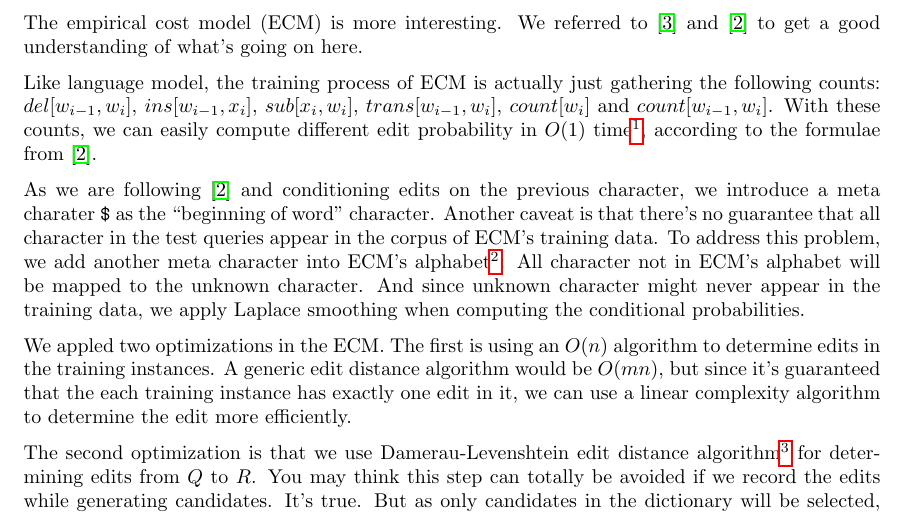
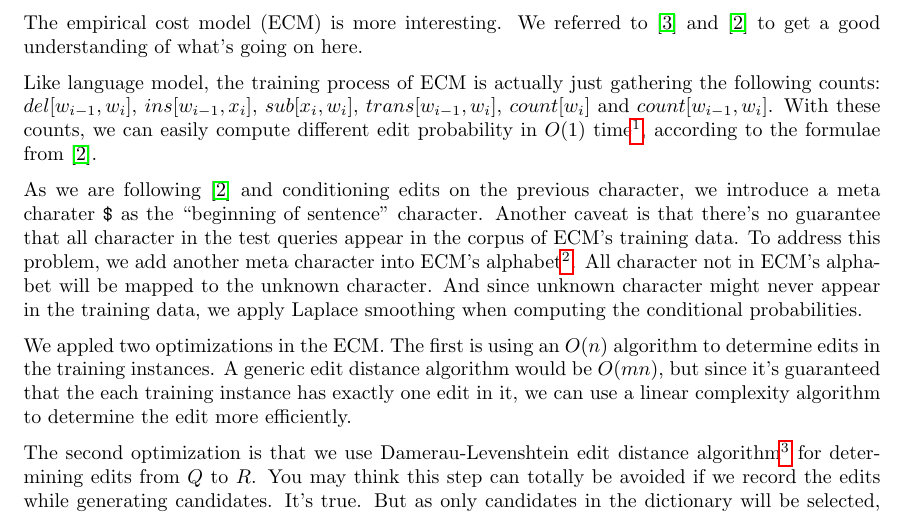
Before and after one commit to jhasudhakar/CS276-PA2, a LaTeX document (report.tex): part of page 2 of 3, cut so that both start at the same text. Compiled offline with pdfLaTeX.

Commit message:
clarify meaning of meta char $

```diff
--- a/report.tex
+++ b/report.tex
@@ -69,7 +69,7 @@ The empirical cost model (ECM) is more interesting. We referred to \cite{jm-book
 
 Like language model, the training process of ECM is actually just gathering the following counts: $del[w_{i-1},w_i]$, $ins[w_{i-1},x_i]$, $sub[x_i,w_i]$, $trans[w_{i-1},w_i]$, $count[w_i]$ and $count[w_{i-1},w_i]$. With these counts, we can easily compute different edit probability in $O(1)$ time\footnote{We use \texttt{HashMap} for fast lookup.}, according to the formulae from \cite{kernighan-1990}.
 
-As we are following \cite{kernighan-1990} and conditioning edits on the previous character, we introduce a meta charater \texttt{\$} as the ``beginning of word" character. Another caveat is that there's no guarantee that all character in the test queries appear in the corpus of ECM's training data. To address this problem, we add another meta character into ECM's alphabet\footnote{this character is chosen to be different from any characters in candidate generator's alphabet}. All character not in ECM's alphabet will be mapped to the unknown character. And since unknown character might never appear in the training data, we apply Laplace smoothing when computing the conditional probabilities.
+As we are following \cite{kernighan-1990} and conditioning edits on the previous character, we introduce a meta charater \texttt{\$} as the ``beginning of sentence" character. Another caveat is that there's no guarantee that all character in the test queries appear in the corpus of ECM's training data. To address this problem, we add another meta character into ECM's alphabet\footnote{this character is chosen to be different from any characters in candidate generator's alphabet}. All character not in ECM's alphabet will be mapped to the unknown character. And since unknown character might never appear in the training data, we apply Laplace smoothing when computing the conditional probabilities.
 
 We appled two optimizations in the ECM. The first is using an $O(n)$ algorithm to determine edits in the training instances. A generic edit distance algorithm would be $O(mn)$, but since it's guaranteed that the each training instance has exactly one edit in it, we can use a linear complexity algorithm to determine the edit more efficiently.
 
```
Also changed, not shown: report.pdf.
